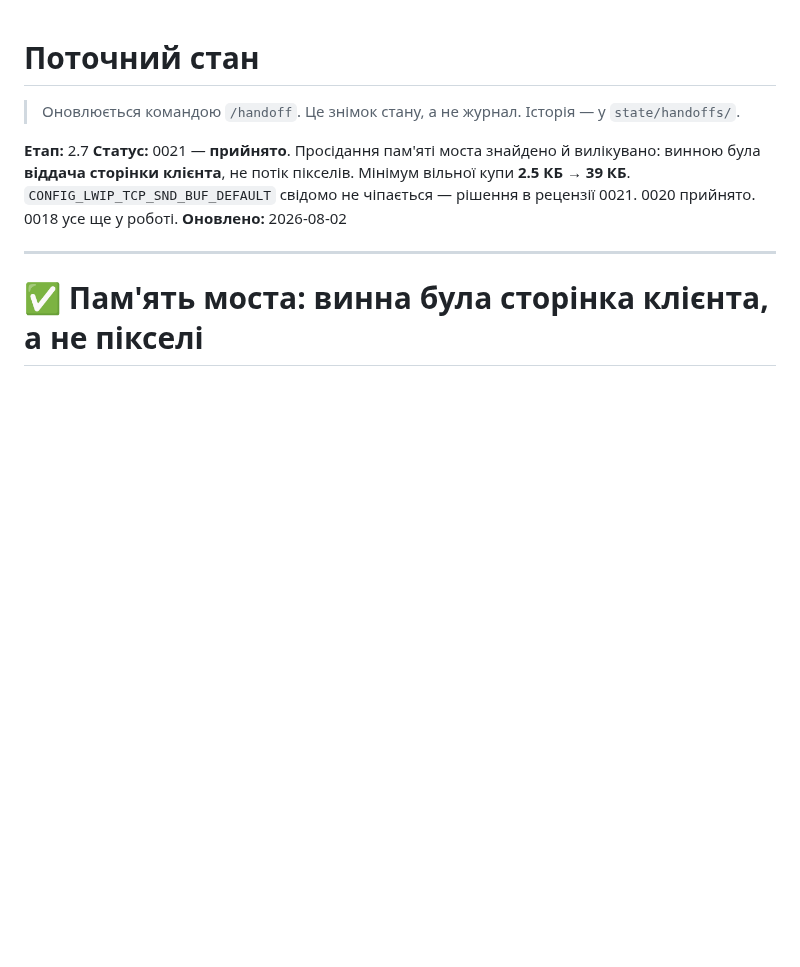
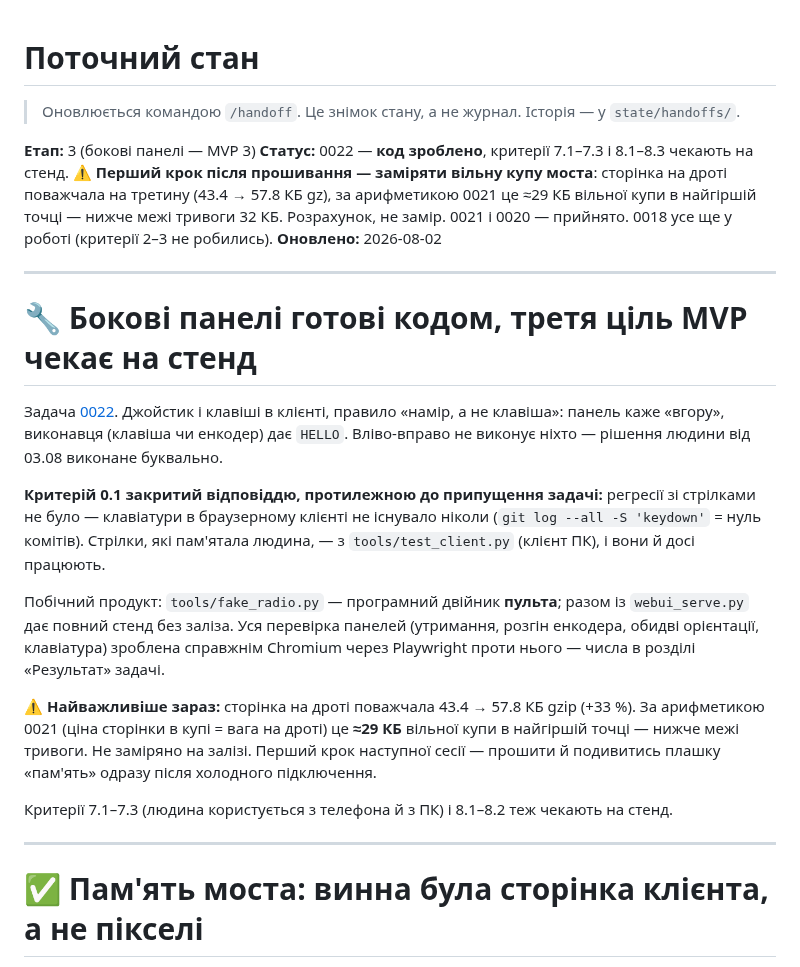
Before and after one commit to DenisMaliy/edgetx-remote-ui, a Markdown page: state/PROGRESS.md, the part around the change. GitHub-like rendering; blank space fills up the shorter version.

```diff
--- a/state/PROGRESS.md
+++ b/state/PROGRESS.md
@@ -3,13 +3,43 @@
 > Оновлюється командою `/handoff`. Це знімок стану, а не журнал.
 > Історія — у `state/handoffs/`.
 
-**Етап:** 2.7
-**Статус:** 0021 — **прийнято**. Просідання пам'яті моста знайдено й
-вилікувано: винною була **віддача сторінки клієнта**, не потік пікселів.
-Мінімум вільної купи **2.5 КБ → 39 КБ**. `CONFIG_LWIP_TCP_SND_BUF_DEFAULT`
-свідомо не чіпається — рішення в рецензії 0021. 0020 прийнято.
-0018 усе ще у роботі.
+**Етап:** 3 (бокові панелі — MVP 3)
+**Статус:** 0022 — **код зроблено**, критерії 7.1–7.3 і 8.1–8.3 чекають на
+стенд. ⚠️ **Перший крок після прошивання — заміряти вільну купу моста**:
+сторінка на дроті поважчала на третину (43.4 → 57.8 КБ gz), за арифметикою
+0021 це ≈29 КБ вільної купи в найгіршій точці — нижче межі тривоги 32 КБ.
+Розрахунок, не замір. 0021 і 0020 — прийнято. 0018 усе ще у роботі
+(критерії 2–3 не робились).
 **Оновлено:** 2026-08-02
+
+---
+
+# 🔧 Бокові панелі готові кодом, третя ціль MVP чекає на стенд
+
+Задача [0022](../tasks/0022-side-panels.md). Джойстик і клавіші в клієнті,
+правило «намір, а не клавіша»: панель каже «вгору», виконавця (клавіша чи
+енкодер) дає `HELLO`. Вліво-вправо не виконує ніхто — рішення людини від
+03.08 виконане буквально.
+
+**Критерій 0.1 закритий відповіддю, протилежною до припущення задачі:**
+регресії зі стрілками не було — клавіатури в браузерному клієнті не існувало
+ніколи (`git log --all -S 'keydown'` = нуль комітів). Стрілки, які пам'ятала
+людина, — з `tools/test_client.py` (клієнт ПК), і вони й досі працюють.
+
+Побічний продукт: `tools/fake_radio.py` — програмний двійник **пульта**;
+разом із `webui_serve.py` дає повний стенд без заліза. Уся перевірка панелей
+(утримання, розгін енкодера, обидві орієнтації, клавіатура) зроблена
+справжнім Chromium через Playwright проти нього — числа в розділі
+«Результат» задачі.
+
+⚠️ **Найважливіше зараз:** сторінка на дроті поважчала 43.4 → 57.8 КБ gzip
+(+33 %). За арифметикою 0021 (ціна сторінки в купі = вага на дроті) це
+**≈29 КБ** вільної купи в найгіршій точці — нижче межі тривоги. Не заміряно
+на залізі. Перший крок наступної сесії — прошити й подивитись плашку
+«пам'ять» одразу після холодного підключення.
+
+Критерії 7.1–7.3 (людина користується з телефона й з ПК) і 8.1–8.2 теж
+чекають на стенд.
 
 ---
 
```
Also changed, not shown: state/handoffs/2026-08-02-25.md (added, +117 -0 lines).
